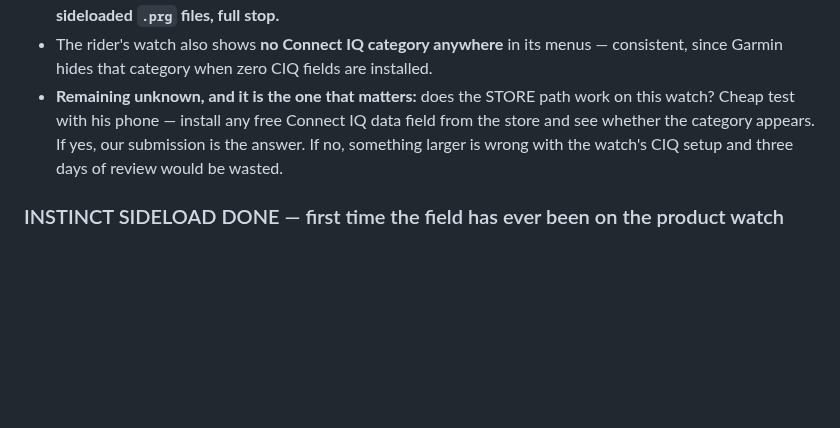
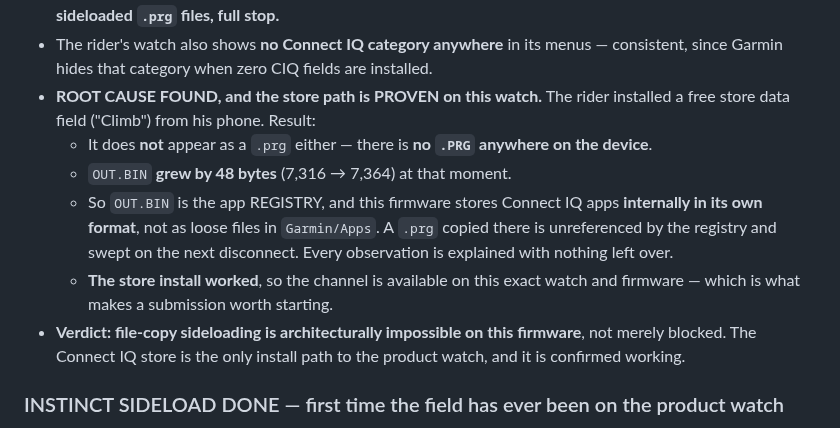
Before and after one commit to joshcrow/Jump-height, a Markdown page: docs/STATUS.md, the part around the change. Drawn GitHub-style; blank space fills up the shorter version.

Commit message:
Root cause: Instinct 3 keeps CIQ apps in an internal registry, not as .prg files — store path proven working
The rider installed a free store data field (Climb) from his phone. It does
not appear as a .prg either -- there is no .PRG anywhere on the device -- but
OUT.BIN grew by 48 bytes at that moment. So OUT.BIN is the app registry and
this firmware stores apps internally; a .prg copied into Garmin/Apps is
unreferenced and swept on the next disconnect. Every observation explained,
nothing left over.

File-copy sideloading is therefore architecturally impossible here, not merely
blocked -- and the store channel is confirmed working on this exact watch and
firmware, which is what makes the submission worth starting.

garmin/README's sideload section now carries the warning at the top, where a
reader will actually hit it, with the Epix procedure preserved as still-valid
for that device.

Co-Authored-By: Claude Opus 5 <noreply@anthropic.com>
Claude-Session: https://claude.ai/code/session_013g5i93CZA15g9q75wSWuc9

```diff
--- a/docs/STATUS.md
+++ b/docs/STATUS.md
@@ -774,11 +774,21 @@ do not.**
 - The rider's watch also shows **no Connect IQ category anywhere** in its
   menus — consistent, since Garmin hides that category when zero CIQ fields
   are installed.
-- **Remaining unknown, and it is the one that matters:** does the STORE path
-  work on this watch? Cheap test with his phone — install any free Connect IQ
-  data field from the store and see whether the category appears. If yes, our
-  submission is the answer. If no, something larger is wrong with the watch's
-  CIQ setup and three days of review would be wasted.
+- **ROOT CAUSE FOUND, and the store path is PROVEN on this watch.** The rider
+  installed a free store data field ("Climb") from his phone. Result:
+  - It does **not** appear as a `.prg` either — there is **no `.PRG` anywhere
+    on the device**.
+  - `OUT.BIN` **grew by 48 bytes** (7,316 → 7,364) at that moment.
+  - So `OUT.BIN` is the app REGISTRY, and this firmware stores Connect IQ
+    apps **internally in its own format**, not as loose files in
+    `Garmin/Apps`. A `.prg` copied there is unreferenced by the registry and
+    swept on the next disconnect. Every observation is explained with nothing
+    left over.
+  - **The store install worked**, so the channel is available on this exact
+    watch and firmware — which is what makes a submission worth starting.
+- **Verdict: file-copy sideloading is architecturally impossible on this
+  firmware**, not merely blocked. The Connect IQ store is the only install
+  path to the product watch, and it is confirmed working.
 
 ### INSTINCT SIDELOAD DONE — first time the field has ever been on the product watch
 - **Device identified from its own `GarminDevice.xml`, not assumed:**
```
Also changed, not shown: garmin/README.md (+10 -0 lines).
